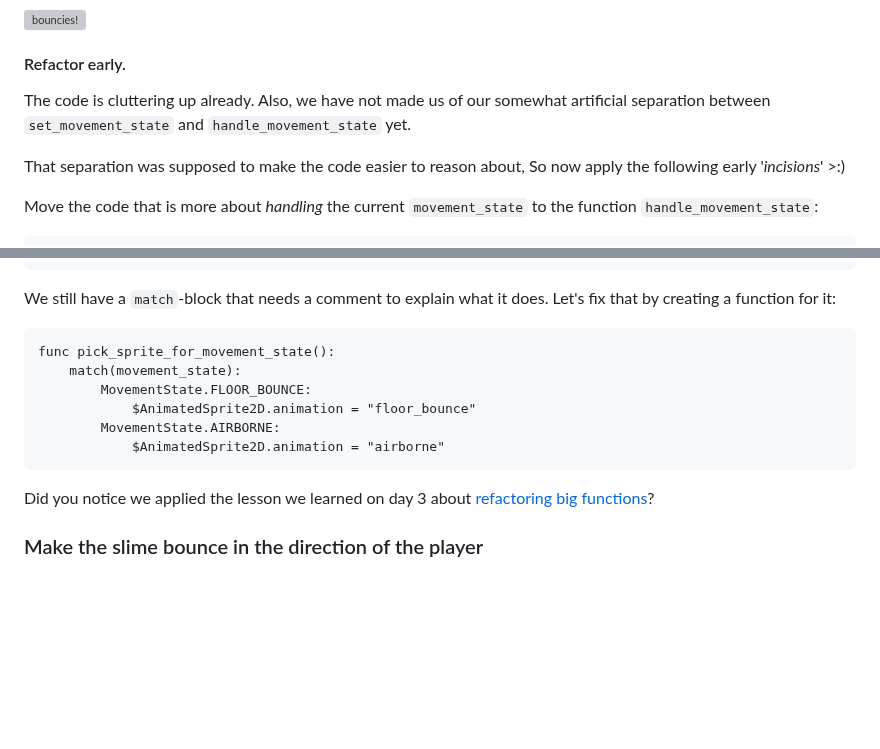
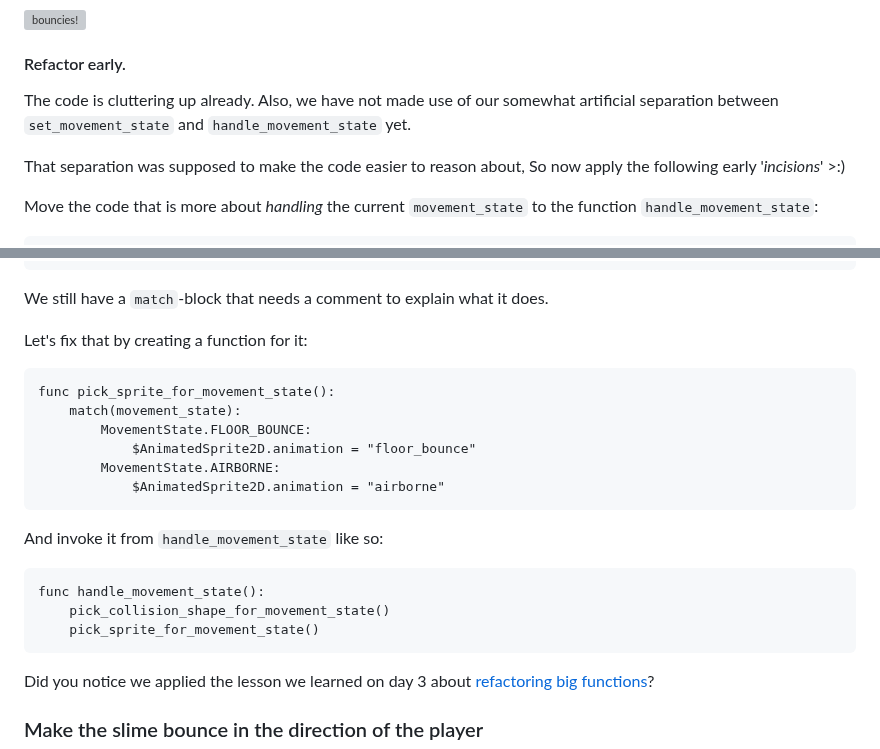
Before and after one commit to Teaching-myself-Godot/rewriting-zelia-tutorial, a Markdown page: day-5.md, 2 parts joined by grey strips. Rendered like a GitHub page; blank space fills up the shorter version; grey boxes are pictures that could not be loaded.

Commit message:
finishes refactor early step.

````diff
--- a/day-5.md
+++ b/day-5.md
@@ -254,7 +254,7 @@ Test with `F5`: that looks a _lot_ better
 
 #### Refactor early.
 
-The code is cluttering up already. Also, we have not made us of our somewhat artificial separation between `set_movement_state` and `handle_movement_state` yet.
+The code is cluttering up already. Also, we have not made use of our somewhat artificial separation between `set_movement_state` and `handle_movement_state` yet.
 
 That separation was supposed to make the code easier to reason about, So now apply the following early '_incisions_' >:)
 
@@ -283,7 +283,9 @@ func set_movement_state():
 		movement_state = MovementState.AIRBORNE
 ```
 
-We still have a `match`-block that needs a comment to explain what it does. Let's fix that by creating a function for it:
+We still have a `match`-block that needs a comment to explain what it does.
+
+Let's fix that by creating a function for it:
 ```gdscript
 func pick_sprite_for_movement_state():
 	match(movement_state):
@@ -291,6 +293,13 @@ func pick_sprite_for_movement_state():
 			$AnimatedSprite2D.animation = "floor_bounce"
 		MovementState.AIRBORNE:
 			$AnimatedSprite2D.animation = "airborne"
+```
+
+And invoke it from `handle_movement_state` like so:
+```gdscript
+func handle_movement_state():
+	pick_collision_shape_for_movement_state()
+	pick_sprite_for_movement_state()
 ```
 
 Did you notice we applied the lesson we learned on day 3 about [refactoring big functions](day-3.md#extract-some-functions-for-less-messy-code)?
````
